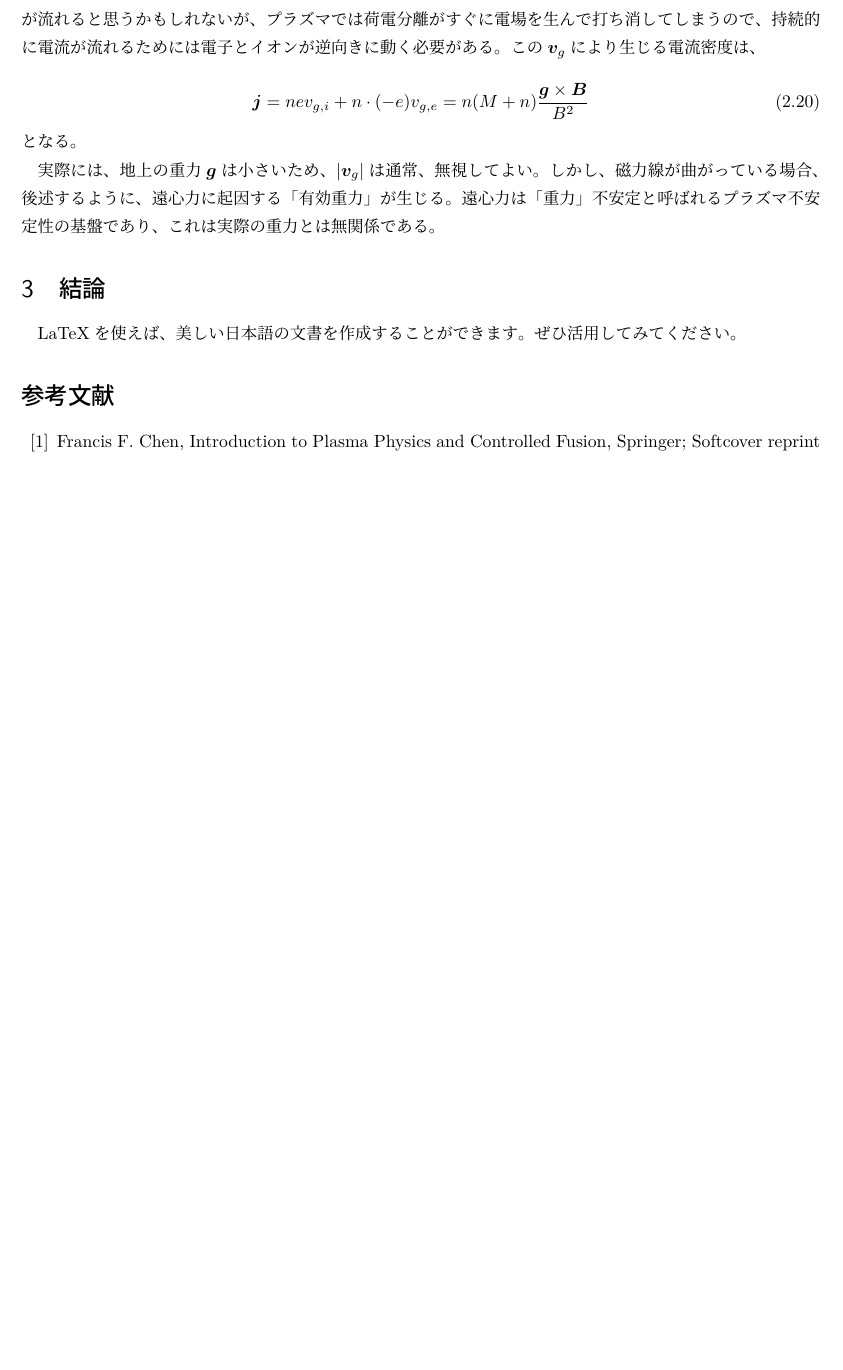
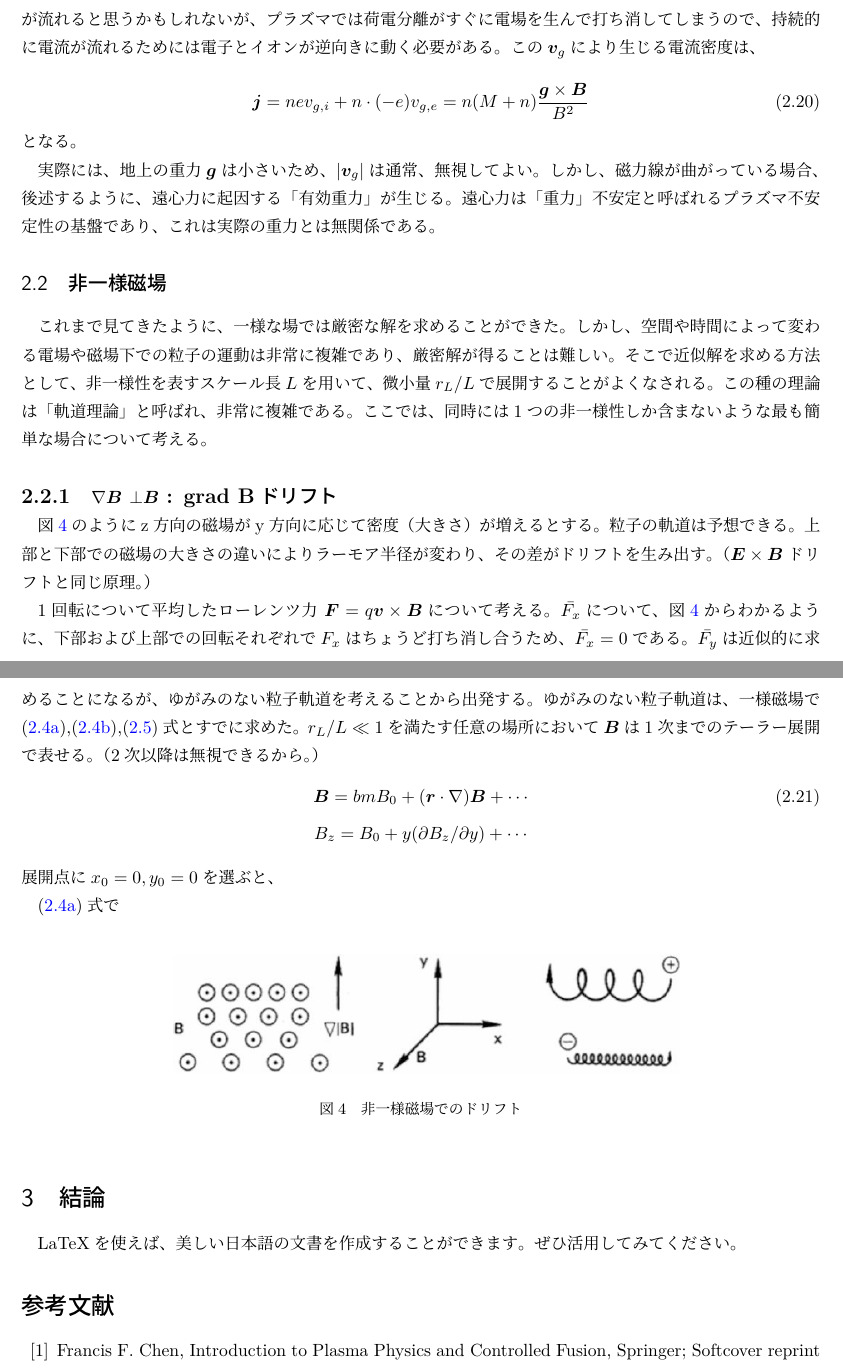
Before and after one commit to N-Yota/Chen-note, a LaTeX document (KU.tex): part of page 10 of 11 before the commit and two parts of pages 10 and 11 of 11 after it, the two joined at a grey line, cut so that both start at the same text, the shorter picture padded with empty space. The pictures show the PDF file KU.pdf that the author committed with the source.

Commit message:
2.13途中

```diff
--- a/KU.tex
+++ b/KU.tex
@@ -484,6 +484,36 @@ E_x \\ 0 \\ E_z
 実際には、地上の重力$\bm{g}$は小さいため、$|\bm{v}_g|$は通常、無視してよい。しかし、磁力線が曲がっている場合、後述するように、遠心力に起因する「有効重力」が生じる。
 遠心力は「重力」不安定と呼ばれるプラズマ不安定性の基盤であり、これは実際の重力とは無関係である。
 
+\subsection{非一様磁場}
+これまで見てきたように、一様な場では厳密な解を求めることができた。しかし、空間や時間によって変わる電場や磁場下での粒子の運動は非常に複雑であり、厳密解が得ることは難しい。
+そこで近似解を求める方法として、非一様性を表すスケール長$L$を用いて、微小量$r_L/L$で展開することがよくなされる。この種の理論は「軌道理論」と呼ばれ、非常に複雑である。
+ここでは、同時には1つの非一様性しか含まないような最も簡単な場合について考える。
+
+\subsubsection{\nabla \bm{B} \perp \bm{B} : grad Bドリフト}
+図\refeq{fig.gradB_drift}のようにz方向の磁場がy方向に応じて密度（大きさ）が増えるとする。
+粒子の軌道は予想できる。上部と下部での磁場の大きさの違いによりラーモア半径が変わり、その差がドリフトを生み出す。（$\bm{E}\times \bm{B}$ドリフトと同じ原理。）
+
+1回転について平均したローレンツ力 $\bm{F} = q\bm{v} \times \bm{B}$について考える。$\bar{F_x}$について、図\refeq{fig.gradB_drift}からわかるように、下部および上部での回転それぞれで$F_x$はちょうど打ち消し合うため、$\bar{F_x}=0$である。
+$\bar{F_y}$は近似的に求めることになるが、ゆがみのない粒子軌道を考えることから出発する。ゆがみのない粒子軌道は、一様磁場で\eqref{normal.x},\eqref{normal.y},\eqref{larmor.eq}式とすでに求めた。
+$r_L/L\ll 1$を満たす任意の場所において$\bm{B}$は1次までのテーラー展開で表せる。（2次以上は無視できるため。）
+\begin{equation}
+  \bm{B} = bm{B}_0 + (\bm{r}\cdot \nabla)\bm{B} + \cdots
+\end{equation}
+\[
+  B_z = B_0 + y(\partial B_z/\partial y) + \cdots
+\]
+展開点に$x_0=0, y_0=0$を選び、\eqref{normal.x}式で実部を取ると、
+
+\begin{figure}[htbp]
+  \centering
+  \includegraphics[width=0.7\linewidth]{gradB_drift.png}
+  \caption{非一様磁場でのドリフト}
+  \label{fig.gradB_drift}
+\end{figure}
+
+
+
+
 
 
 
```
Also changed, not shown: KU.pdf, gradB_drift.png (added), KU.tex (4 more changed lines), 1 other file.
